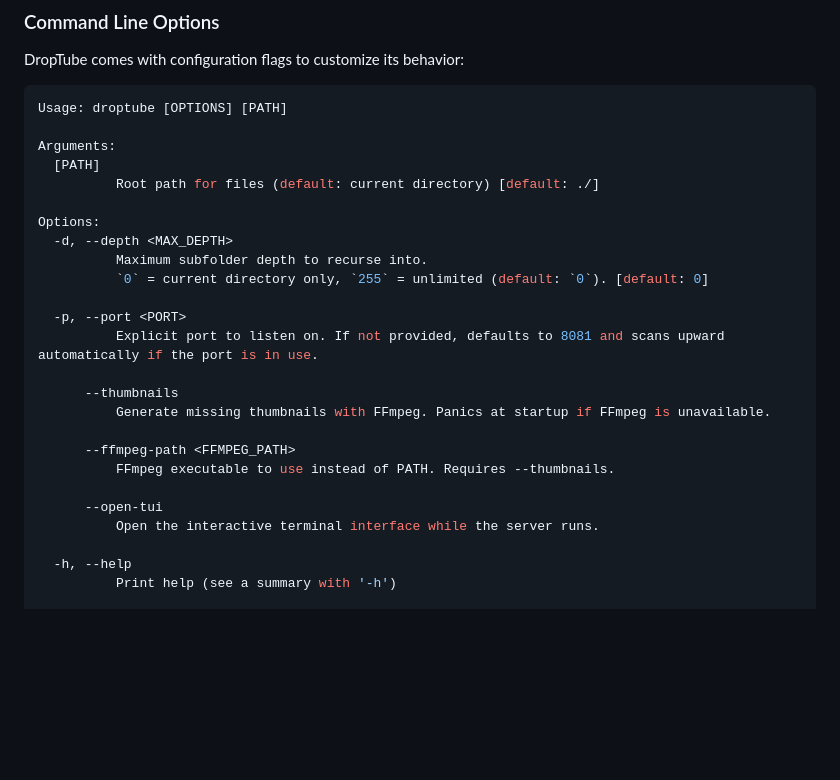
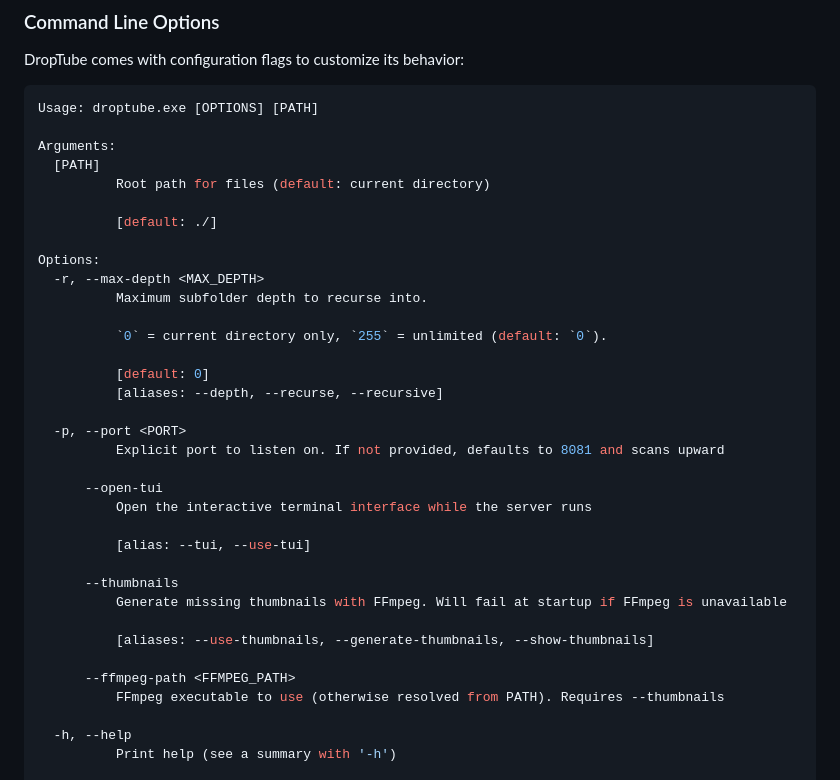
Before and after one commit to Bless-04/DropTube-CLI, a Markdown page: README.md, the part around the change. Rendered like a GitHub page; blank space fills up the shorter version.

Commit message:
Update README with command usage and options

````diff
--- a/README.md
+++ b/README.md
@@ -36,28 +36,38 @@ If no directory argument is passed, DropTube safely defaults to serving your cur
 DropTube comes with configuration flags to customize its behavior:
 
 ```bash
-Usage: droptube [OPTIONS] [PATH]
+Usage: droptube.exe [OPTIONS] [PATH]
 
 Arguments:
   [PATH]
-          Root path for files (default: current directory) [default: ./]
+          Root path for files (default: current directory)
+
+          [default: ./]
 
 Options:
-  -d, --depth <MAX_DEPTH>
+  -r, --max-depth <MAX_DEPTH>
           Maximum subfolder depth to recurse into.
-          `0` = current directory only, `255` = unlimited (default: `0`). [default: 0]
+
+          `0` = current directory only, `255` = unlimited (default: `0`).
+
+          [default: 0]
+          [aliases: --depth, --recurse, --recursive]
 
   -p, --port <PORT>
-          Explicit port to listen on. If not provided, defaults to 8081 and scans upward automatically if the port is in use.
+          Explicit port to listen on. If not provided, defaults to 8081 and scans upward
+
+      --open-tui
+          Open the interactive terminal interface while the server runs
+
+          [alias: --tui, --use-tui]
 
       --thumbnails
-          Generate missing thumbnails with FFmpeg. Panics at startup if FFmpeg is unavailable.
+          Generate missing thumbnails with FFmpeg. Will fail at startup if FFmpeg is unavailable
+
+          [aliases: --use-thumbnails, --generate-thumbnails, --show-thumbnails]
 
       --ffmpeg-path <FFMPEG_PATH>
-          FFmpeg executable to use instead of PATH. Requires --thumbnails.
-
-      --open-tui
-          Open the interactive terminal interface while the server runs.
+          FFmpeg executable to use (otherwise resolved from PATH). Requires --thumbnails
 
   -h, --help
           Print help (see a summary with '-h')
````
